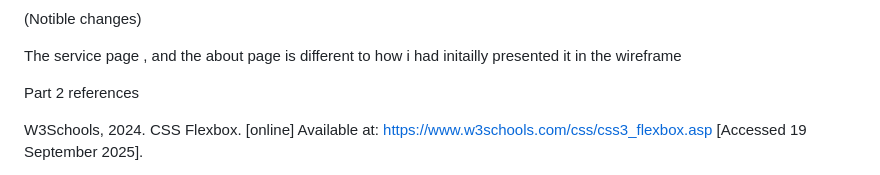
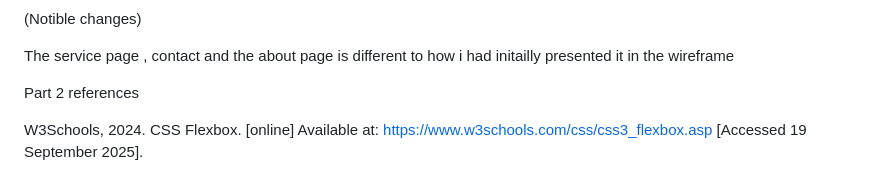
Before and after one commit to kunstaytrue/newstuff, a Markdown page: README.md, the part around the change. Drawn GitHub-style.

```diff
--- a/README.md
+++ b/README.md
@@ -161,7 +161,7 @@ Laudon, K.C. and Traver, C.G. (2021) E-commerce: Business, Technology, Society.
 
 (Notible changes)
 
-The service page , and the about page is different to how i had initailly presented it in the wireframe
+The service page , contact and the about page is different to how i had initailly presented it in the wireframe
 
 Part 2 references
 
```
